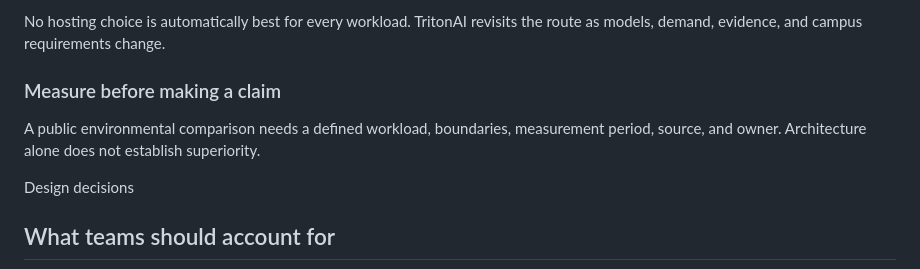
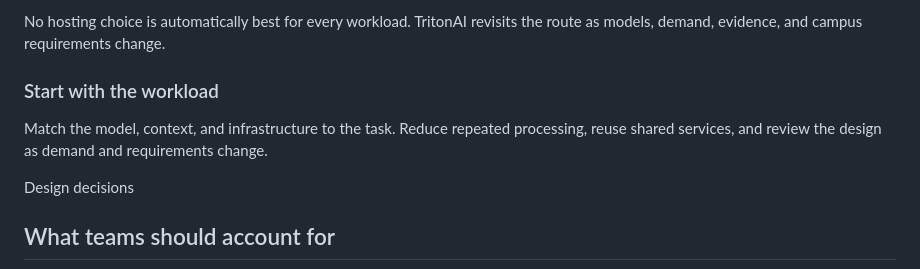
Before and after one commit to bpollak/tritonai-website, a Markdown page: content/pages/about-sustainability.md, the part around the change. Drawn GitHub-style.

Commit message:
Clarify sustainability workload guidance

```diff
--- a/content/pages/about-sustainability.md
+++ b/content/pages/about-sustainability.md
@@ -15,7 +15,7 @@ bannerPosition: center 44%
 <section class="hub-section hub-section-intro" aria-labelledby="sustainability-intro-heading">
 <div class="row hub-split">
 <div class="col-md-7 hub-split-copy"><p class="home-kicker">Service design and operations</p><h2 id="sustainability-intro-heading">Use the resources the work requires</h2><p class="hub-lede">Sustainable AI starts with choosing an appropriate model and workflow, avoiding unnecessary processing, reusing shared capabilities, and measuring quality, latency, cost, and resource use together.</p><p>No hosting choice is automatically best for every workload. TritonAI revisits the route as models, demand, evidence, and campus requirements change.</p></div>
-<div class="col-md-5"><aside class="hub-quote-card"><span class="glyphicon glyphicon-leaf" aria-hidden="true"></span><h3>Measure before making a claim</h3><p>A public environmental comparison needs a defined workload, boundaries, measurement period, source, and owner. Architecture alone does not establish superiority.</p></aside></div>
+<div class="col-md-5"><aside class="hub-quote-card"><span class="glyphicon glyphicon-leaf" aria-hidden="true"></span><h3>Start with the workload</h3><p>Match the model, context, and infrastructure to the task. Reduce repeated processing, reuse shared services, and review the design as demand and requirements change.</p></aside></div>
 </div>
 </section>
 
```
